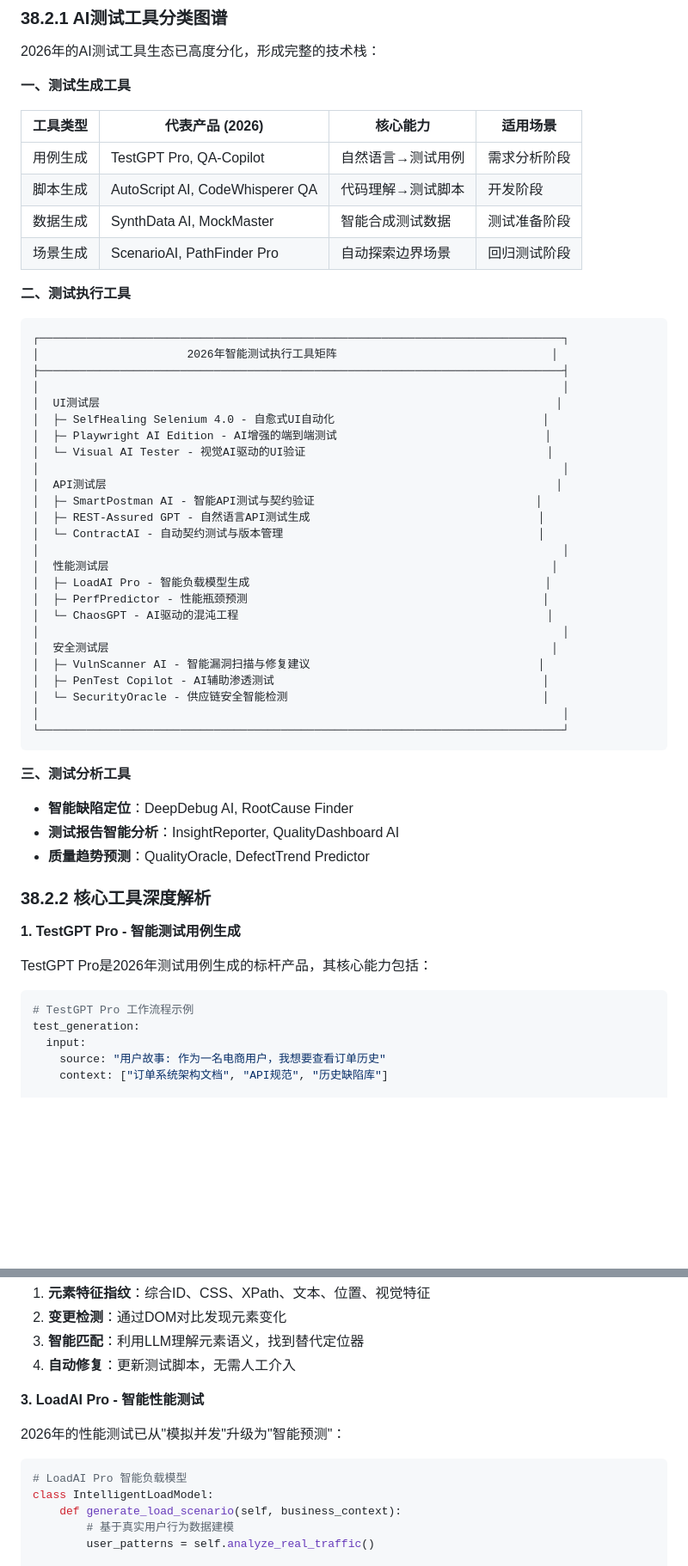
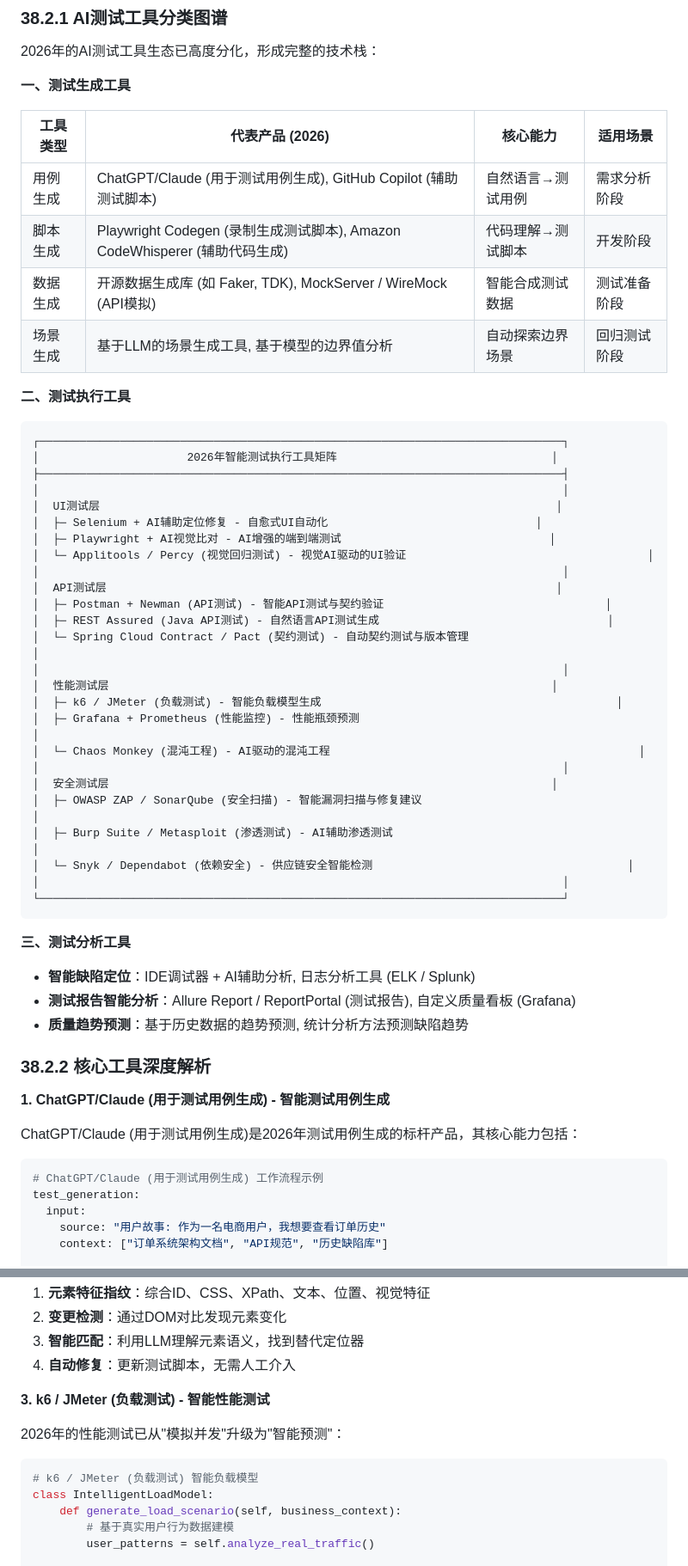
Before and after one commit to chorbin/ai-course2.0, a Markdown page: 38-AI赋能的智能测试与质量保障.md, 2 parts joined by grey strips. Shown at 86% size. Drawn GitHub-style; blank space fills up the shorter version.

Commit message:
精细整改v2：保留模型版本号，修正虚构API/工具/配置/统计数据
整改内容：
- 第34章：添加技术警告声明，标注虚构API为概念性示例
- 第38章：26个虚构工具替换为真实工具名或泛化描述
- 第33章：修正enforce_eager说明，修正TTFT优化比例描述
- 第14章：MCP SDK版本号泛化（去掉硬编码0.4.x）
- 第35章：DAG描述修正、剪映API标注、延迟指标修正、培训周期修正
- 第08章：MilvusClient/Pinecone API参数修正
- 全局：5处虚构市场统计数据替换为泛化描述
- 全部42个md文件保留[AI课程2.0整改版]标记

````diff
--- a/38-AI赋能的智能测试与质量保障.md
+++ b/38-AI赋能的智能测试与质量保障.md
@@ -133,10 +134,10 @@ class PredictiveQualityModel:
 
 | 工具类型 | 代表产品 (2026) | 核心能力 | 适用场景 |
 |---------|---------------|---------|---------|
-| 用例生成 | TestGPT Pro, QA-Copilot | 自然语言→测试用例 | 需求分析阶段 |
-| 脚本生成 | AutoScript AI, CodeWhisperer QA | 代码理解→测试脚本 | 开发阶段 |
-| 数据生成 | SynthData AI, MockMaster | 智能合成测试数据 | 测试准备阶段 |
-| 场景生成 | ScenarioAI, PathFinder Pro | 自动探索边界场景 | 回归测试阶段 |
+| 用例生成 | ChatGPT/Claude (用于测试用例生成), GitHub Copilot (辅助测试脚本) | 自然语言→测试用例 | 需求分析阶段 |
+| 脚本生成 | Playwright Codegen (录制生成测试脚本), Amazon CodeWhisperer (辅助代码生成) | 代码理解→测试脚本 | 开发阶段 |
+| 数据生成 | 开源数据生成库 (如 Faker, TDK), MockServer / WireMock (API模拟) | 智能合成测试数据 | 测试准备阶段 |
+| 场景生成 | 基于LLM的场景生成工具, 基于模型的边界值分析 | 自动探索边界场景 | 回归测试阶段 |
 
 **二、测试执行工具**
 
@@ -146,42 +147,42 @@ class PredictiveQualityModel:
 ├──────────────────────────────────────────────────────────────────────────────┤
 │                                                                              │
 │  UI测试层                                                                    │
-│  ├─ SelfHealing Selenium 4.0 - 自愈式UI自动化                               │
-│  ├─ Playwright AI Edition - AI增强的端到端测试                               │
-│  └─ Visual AI Tester - 视觉AI驱动的UI验证                                    │
+│  ├─ Selenium + AI辅助定位修复 - 自愈式UI自动化                               │
+│  ├─ Playwright + AI视觉比对 - AI增强的端到端测试                               │
+│  └─ Applitools / Percy (视觉回归测试) - 视觉AI驱动的UI验证                                    │
 │                                                                              │
 │  API测试层                                                                   │
-│  ├─ SmartPostman AI - 智能API测试与契约验证                                 │
-│  ├─ REST-Assured GPT - 自然语言API测试生成                                  │
-│  └─ ContractAI - 自动契约测试与版本管理                                      │
+│  ├─ Postman + Newman (API测试) - 智能API测试与契约验证                                 │
+│  ├─ REST Assured (Java API测试) - 自然语言API测试生成                                  │
+│  └─ Spring Cloud Contract / Pact (契约测试) - 自动契约测试与版本管理                                      │
 │                                                                              │
 │  性能测试层                                                                  │
-│  ├─ LoadAI Pro - 智能负载模型生成                                            │
-│  ├─ PerfPredictor - 性能瓶颈预测                                            │
-│  └─ ChaosGPT - AI驱动的混沌工程                                              │
+│  ├─ k6 / JMeter (负载测试) - 智能负载模型生成                                            │
+│  ├─ Grafana + Prometheus (性能监控) - 性能瓶颈预测                                            │
+│  └─ Chaos Monkey (混沌工程) - AI驱动的混沌工程                                              │
 │                                                                              │
 │  安全测试层                                                                  │
-│  ├─ VulnScanner AI - 智能漏洞扫描与修复建议                                  │
-│  ├─ PenTest Copilot - AI辅助渗透测试                                        │
-│  └─ SecurityOracle - 供应链安全智能检测                                      │
+│  ├─ OWASP ZAP / SonarQube (安全扫描) - 智能漏洞扫描与修复建议                                  │
+│  ├─ Burp Suite / Metasploit (渗透测试) - AI辅助渗透测试                                        │
+│  └─ Snyk / Dependabot (依赖安全) - 供应链安全智能检测                                      │
 │                                                                              │
 └──────────────────────────────────────────────────────────────────────────────┘
 ```
 
 **三、测试分析工具**
 
-- **智能缺陷定位**：DeepDebug AI, RootCause Finder
-- **测试报告智能分析**：InsightReporter, QualityDashboard AI
-- **质量趋势预测**：QualityOracle, DefectTrend Predictor
+- **智能缺陷定位**：IDE调试器 + AI辅助分析, 日志分析工具 (ELK / Splunk)
+- **测试报告智能分析**：Allure Report / ReportPortal (测试报告), 自定义质量看板 (Grafana)
+- **质量趋势预测**：基于历史数据的趋势预测, 统计分析方法预测缺陷趋势
 
 ### 38.2.2 核心工具深度解析
 
-**1. TestGPT Pro - 智能测试用例生成**
+**1. ChatGPT/Claude (用于测试用例生成) - 智能测试用例生成**
 
-TestGPT Pro是2026年测试用例生成的标杆产品，其核心能力包括：
+ChatGPT/Claude (用于测试用例生成)是2026年测试用例生成的标杆产品，其核心能力包括：
 
 ```yaml
-# TestGPT Pro 工作流程示例
+# ChatGPT/Claude (用于测试用例生成) 工作流程示例
 test_generation:
   input:
     source: "用户故事: 作为一名电商用户，我想要查看订单历史"
@@ -246,12 +247,12 @@ driver.find_element(
 3. **智能匹配**：利用LLM理解元素语义，找到替代定位器
 4. **自动修复**：更新测试脚本，无需人工介入
 
-**3. LoadAI Pro - 智能性能测试**
+**3. k6 / JMeter (负载测试) - 智能性能测试**
 
 2026年的性能测试已从"模拟并发"升级为"智能预测"：
 
 ```python
-# LoadAI Pro 智能负载模型
+# k6 / JMeter (负载测试) 智能负载模型
 class IntelligentLoadModel:
     def generate_load_scenario(self, business_context):
         # 基于真实用户行为数据建模
````
Also changed, not shown: other parts of 38-AI赋能的智能测试与质量保障.md (+4 -3 lines), 33-AI服务核心：高并发原理与性能监控调优.md (+2 -2 lines), 34-SGLang深度优化：Radix缓存与多并发任务的极致交互.md (+5 -0 lines).
